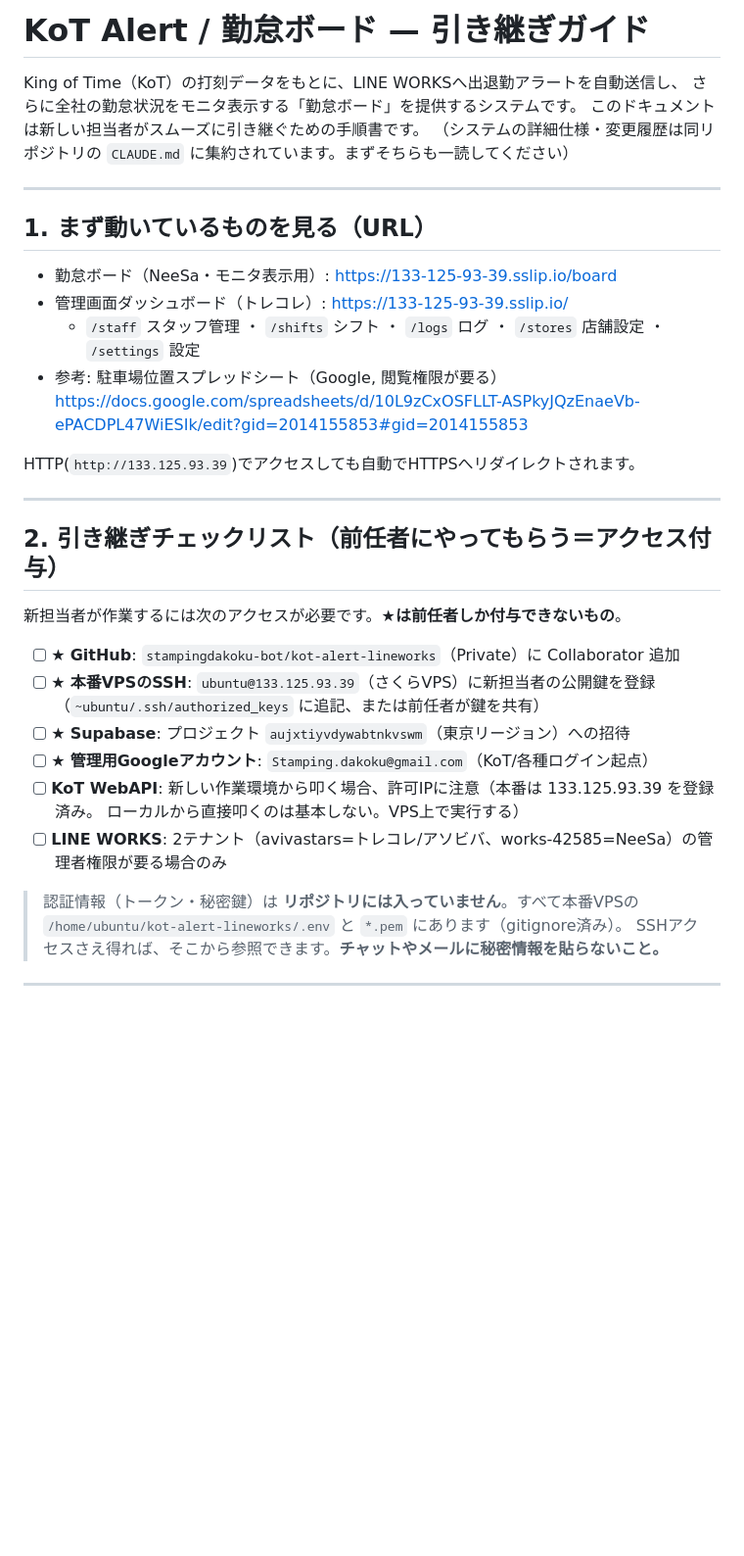
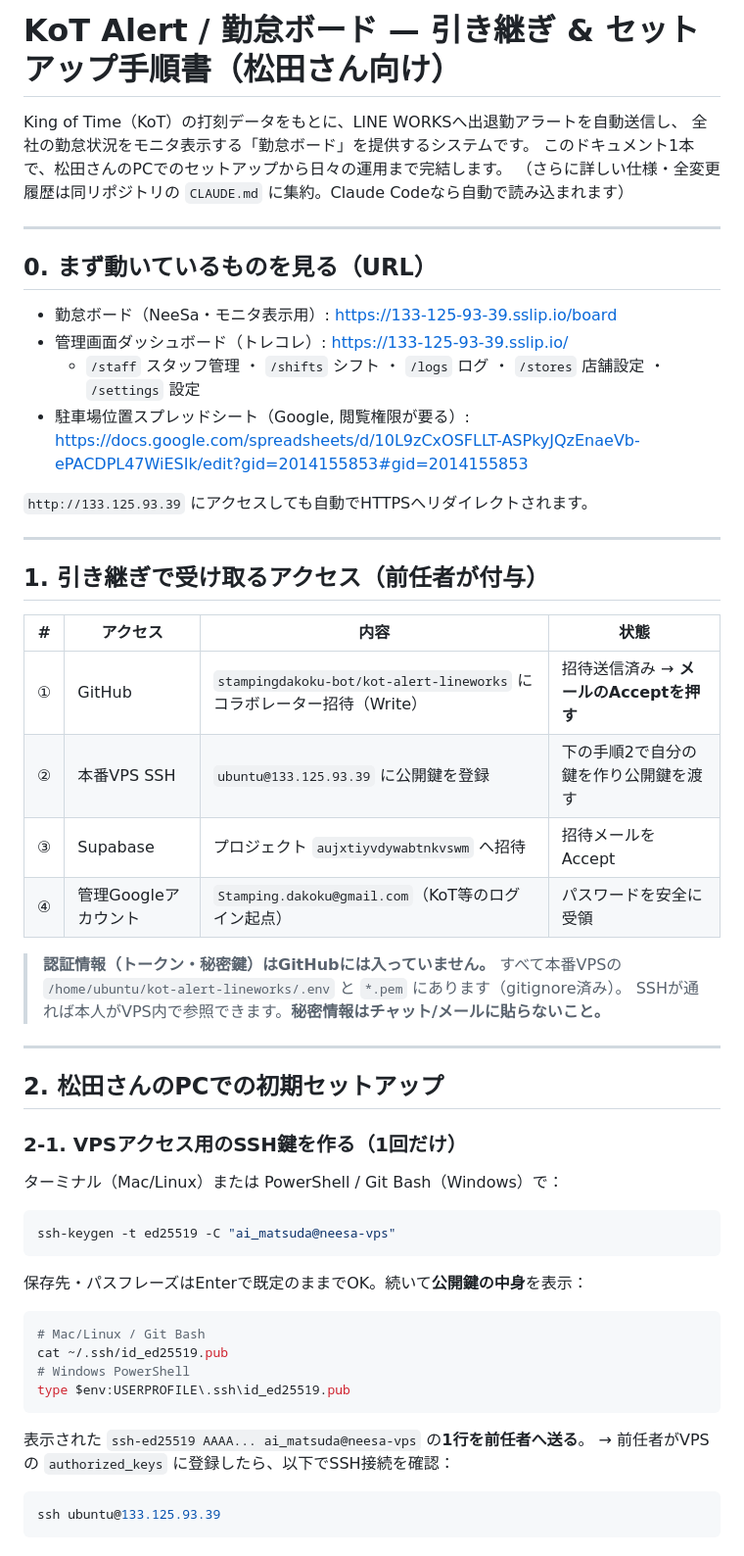
Before and after one commit to stampingdakoku-bot/kot-alert-lineworks, a Markdown page: ONBOARDING.md, the part around one of its changes. Shown at 98% size. Drawn GitHub-style; blank space fills up the shorter version.

Commit message:
docs: ONBOARDING.mdを松田さん向けセットアップ手順書に拡張(PC初期設定+Claude Codeプロンプト)
Co-Authored-By: Claude Opus 4.8 <noreply@anthropic.com>

````diff
--- a/ONBOARDING.md
+++ b/ONBOARDING.md
@@ -1,37 +1,56 @@
-# KoT Alert / 勤怠ボード — 引き継ぎガイド
+# KoT Alert / 勤怠ボード — 引き継ぎ & セットアップ手順書（松田さん向け）
 
 King of Time（KoT）の打刻データをもとに、LINE WORKSへ出退勤アラートを自動送信し、
-さらに全社の勤怠状況をモニタ表示する「勤怠ボード」を提供するシステムです。
-このドキュメントは新しい担当者がスムーズに引き継ぐための手順書です。
-（システムの詳細仕様・変更履歴は同リポジトリの `CLAUDE.md` に集約されています。まずそちらも一読してください）
+全社の勤怠状況をモニタ表示する「勤怠ボード」を提供するシステムです。
+このドキュメント1本で、松田さんのPCでのセットアップから日々の運用まで完結します。
+（さらに詳しい仕様・全変更履歴は同リポジトリの `CLAUDE.md` に集約。Claude Codeなら自動で読み込まれます）
 
 ---
 
-## 1. まず動いているものを見る（URL）
+## 0. まず動いているものを見る（URL）
 
 - 勤怠ボード（NeeSa・モニタ表示用）: https://133-125-93-39.sslip.io/board
 - 管理画面ダッシュボード（トレコレ）: https://133-125-93-39.sslip.io/
   - `/staff` スタッフ管理 ・ `/shifts` シフト ・ `/logs` ログ ・ `/stores` 店舗設定 ・ `/settings` 設定
-- 参考: 駐車場位置スプレッドシート（Google, 閲覧権限が要る）
+- 駐車場位置スプレッドシート（Google, 閲覧権限が要る）:
   https://docs.google.com/spreadsheets/d/10L9zCxOSFLLT-ASPkyJQzEnaeVb-ePACDPL47WiESIk/edit?gid=2014155853#gid=2014155853
 
-HTTP(`http://133.125.93.39`)でアクセスしても自動でHTTPSへリダイレクトされます。
+`http://133.125.93.39` にアクセスしても自動でHTTPSへリダイレクトされます。
 
 ---
 
-## 2. 引き継ぎチェックリスト（前任者にやってもらう＝アクセス付与）
+## 1. 引き継ぎで受け取るアクセス（前任者が付与）
 
-新担当者が作業するには次のアクセスが必要です。**★は前任者しか付与できないもの**。
+| # | アクセス | 内容 | 状態 |
+|---|---|---|---|
+| ① | GitHub | `stampingdakoku-bot/kot-alert-lineworks` にコラボレーター招待（Write） | 招待送信済み → **メールのAcceptを押す** |
+| ② | 本番VPS SSH | `ubuntu@133.125.93.39` に公開鍵を登録 | 下の手順2で自分の鍵を作り公開鍵を渡す |
+| ③ | Supabase | プロジェクト `aujxtiyvdywabtnkvswm` へ招待 | 招待メールをAccept |
+| ④ | 管理Googleアカウント | `Stamping.dakoku@gmail.com`（KoT等のログイン起点） | パスワードを安全に受領 |
 
-- [ ] ★ **GitHub**: `stampingdakoku-bot/kot-alert-lineworks`（Private）に Collaborator 追加
-- [ ] ★ **本番VPSのSSH**: `ubuntu@133.125.93.39`（さくらVPS）に新担当者の公開鍵を登録
-      （`~ubuntu/.ssh/authorized_keys` に追記、または前任者が鍵を共有）
-- [ ] ★ **Supabase**: プロジェクト `aujxtiyvdywabtnkvswm`（東京リージョン）への招待
-- [ ] ★ **管理用Googleアカウント**: `Stamping.dakoku@gmail.com`（KoT/各種ログイン起点）
-- [ ] **KoT WebAPI**: 新しい作業環境から叩く場合、許可IPに注意（本番は 133.125.93.39 を登録済み。
-      ローカルから直接叩くのは基本しない。VPS上で実行する）
-- [ ] **LINE WORKS**: 2テナント（avivastars=トレコレ/アソビバ、works-42585=NeeSa）の管理者権限が要る場合のみ
+> **認証情報（トークン・秘密鍵）はGitHubには入っていません。** すべて本番VPSの
+> `/home/ubuntu/kot-alert-lineworks/.env` と `*.pem` にあります（gitignore済み）。
+> SSHが通れば本人がVPS内で参照できます。**秘密情報はチャット/メールに貼らないこと。**
 
-> 認証情報（トークン・秘密鍵）は **リポジトリには入っていません**。すべて本番VPSの
-> `/home/ubuntu/kot-alert-lineworks/.env` と `*.pem` にあります（gitignore済み）。
-> SSHアクセスさえ得れば、そこから参照できます。**チャットやメールに秘密情報を貼らないこと。**
+---
+
+## 2. 松田さんのPCでの初期セットアップ
+
+### 2-1. VPSアクセス用のSSH鍵を作る（1回だけ）
+ターミナル（Mac/Linux）または PowerShell / Git Bash（Windows）で：
+```bash
+ssh-keygen -t ed25519 -C "ai_matsuda@neesa-vps"
+```
+保存先・パスフレーズはEnterで既定のままでOK。続いて**公開鍵の中身**を表示：
+```bash
+# Mac/Linux / Git Bash
+cat ~/.ssh/id_ed25519.pub
+# Windows PowerShell
+type $env:USERPROFILE\.ssh\id_ed25519.pub
+```
+表示された `ssh-ed25519 AAAA... ai_matsuda@neesa-vps` の**1行を前任者へ送る**。
+→ 前任者がVPSの `authorized_keys` に登録したら、以下でSSH接続を確認：
+```bash
+ssh ubuntu@133.125.93.39
+```
+
````
Also changed, not shown: other parts of ONBOARDING.md (+70 -21 lines).
